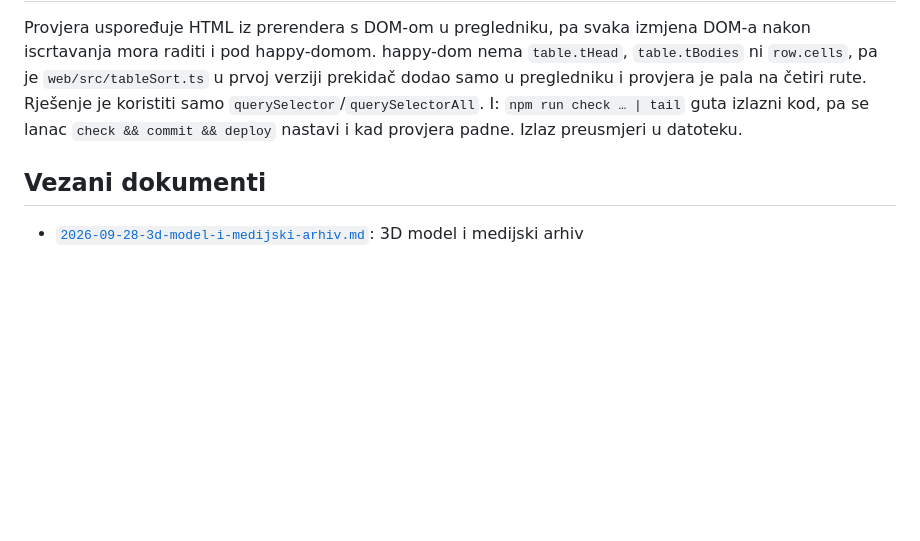
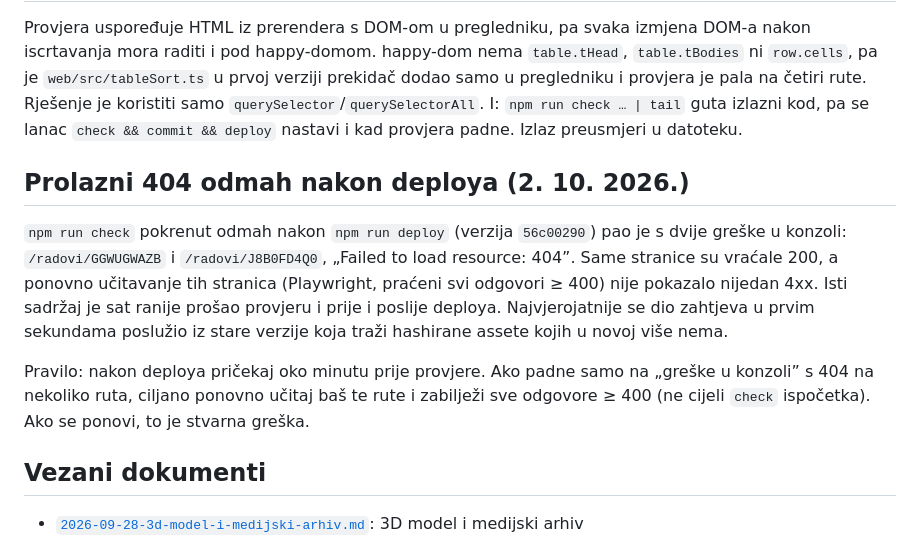
Before and after one commit to stepanic/stadion-maksimir-natjecaj-2026, a Markdown page: docs/2026-09-25-regresijske-provjere.md, the part around the change. Rendered like a GitHub page; blank space fills up the shorter version.

Commit message:
docs(regresija): prolazni 404 odmah nakon deploya i kako ga razlikovati
Provjera nakon deploya 56c00290 pala je na dva 404 u konzoli koja se pri ciljanom
ponovnom učitavanju nisu ponovila; zapisano pravilo čekanja i ciljane provjere.

Co-Authored-By: Claude Opus 5.5 <noreply@anthropic.com>

```diff
--- a/docs/2026-09-25-regresijske-provjere.md
+++ b/docs/2026-09-25-regresijske-provjere.md
@@ -179,6 +179,18 @@ raditi i pod happy-domom. happy-dom nema `table.tHead`, `table.tBodies` ni `row.
 Rješenje je koristiti samo `querySelector`/`querySelectorAll`. I: `npm run check … | tail` guta izlazni kod,
 pa se lanac `check && commit && deploy` nastavi i kad provjera padne. Izlaz preusmjeri u datoteku.
 
+## Prolazni 404 odmah nakon deploya (2. 10. 2026.)
+
+`npm run check` pokrenut odmah nakon `npm run deploy` (verzija `56c00290`) pao je s dvije greške u konzoli:
+`/radovi/GGWUGWAZB` i `/radovi/J8B0FD4Q0`, „Failed to load resource: 404”. Same stranice su vraćale 200, a
+ponovno učitavanje tih stranica (Playwright, praćeni svi odgovori ≥ 400) nije pokazalo nijedan 4xx. Isti sadržaj
+je sat ranije prošao provjeru i prije i poslije deploya. Najvjerojatnije se dio zahtjeva u prvim sekundama
+poslužio iz stare verzije koja traži hashirane assete kojih u novoj više nema.
+
+Pravilo: nakon deploya pričekaj oko minutu prije provjere. Ako padne samo na „greške u konzoli” s 404 na
+nekoliko ruta, ciljano ponovno učitaj baš te rute i zabilježi sve odgovore ≥ 400 (ne cijeli `check` ispočetka).
+Ako se ponovi, to je stvarna greška.
+
 ## Vezani dokumenti
 
 - [`2026-09-28-3d-model-i-medijski-arhiv.md`](2026-09-28-3d-model-i-medijski-arhiv.md): 3D model i medijski arhiv
```
